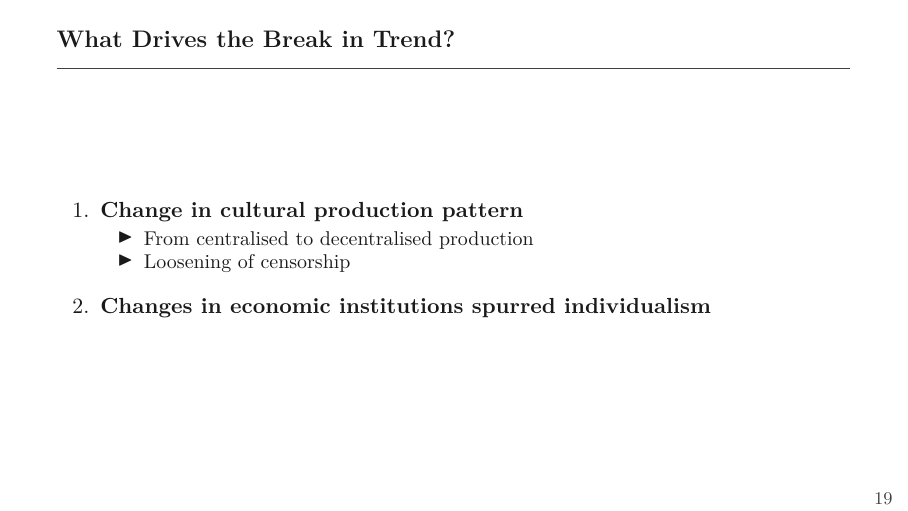
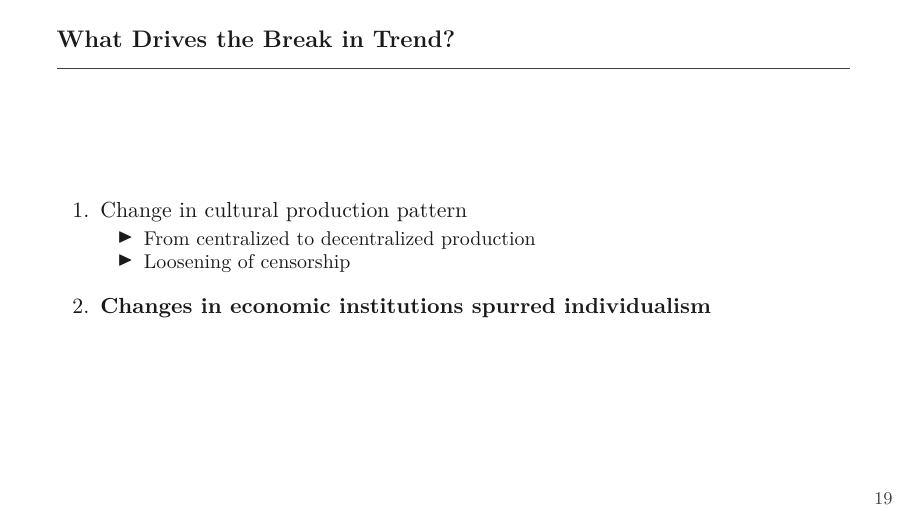
Before and after one commit to ritasurreal-ship-it/singing-praises-presentation, LaTeX slides (slides.tex): page 19 of 30. Compiled offline with pdfLaTeX.

Commit message:
Updates from Overleaf

```diff
--- a/slides.tex
+++ b/slides.tex
@@ -349,9 +349,9 @@ Goal: continuous score per song $\in [-1,+1]$ that consistently captures individ
 \begin{frame}{What Drives the Break in Trend?}
 
 \begin{enumerate}\setlength\itemsep{0.8em}
-  \item \textbf{Change in cultural production pattern}
+  \item Change in cultural production pattern
     \begin{itemize}
-      \item From centralised to decentralised production
+      \item From centralized to decentralized production
       \item Loosening of censorship
     \end{itemize}
 
```
